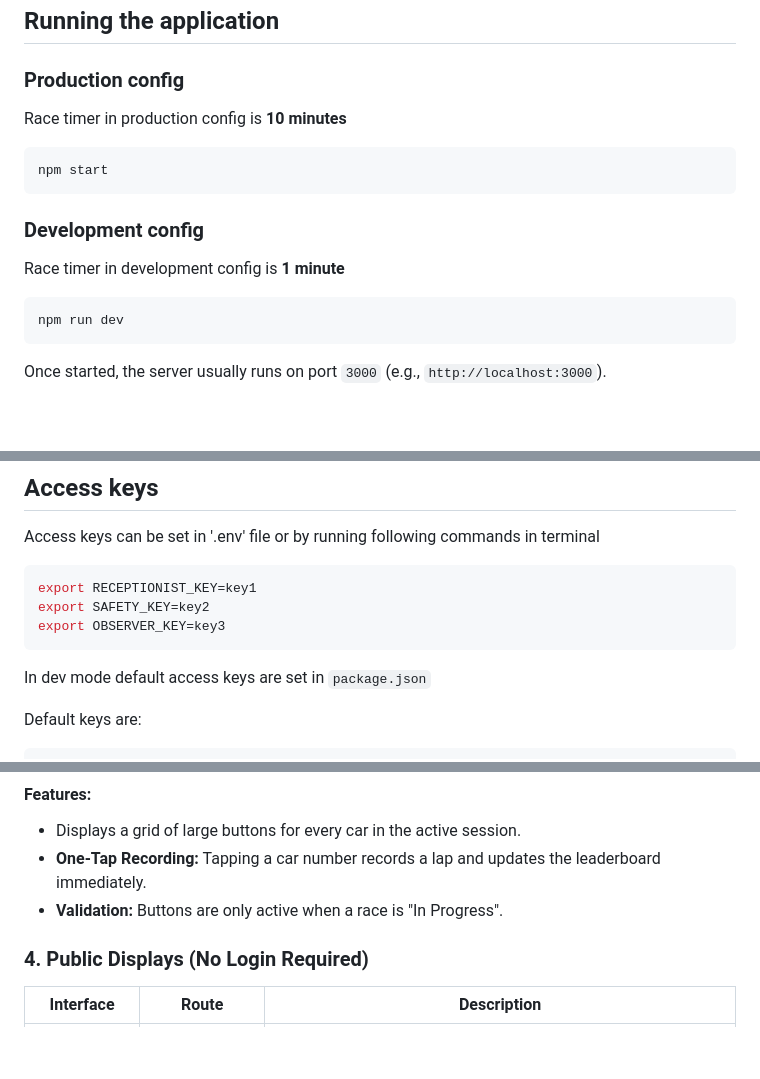
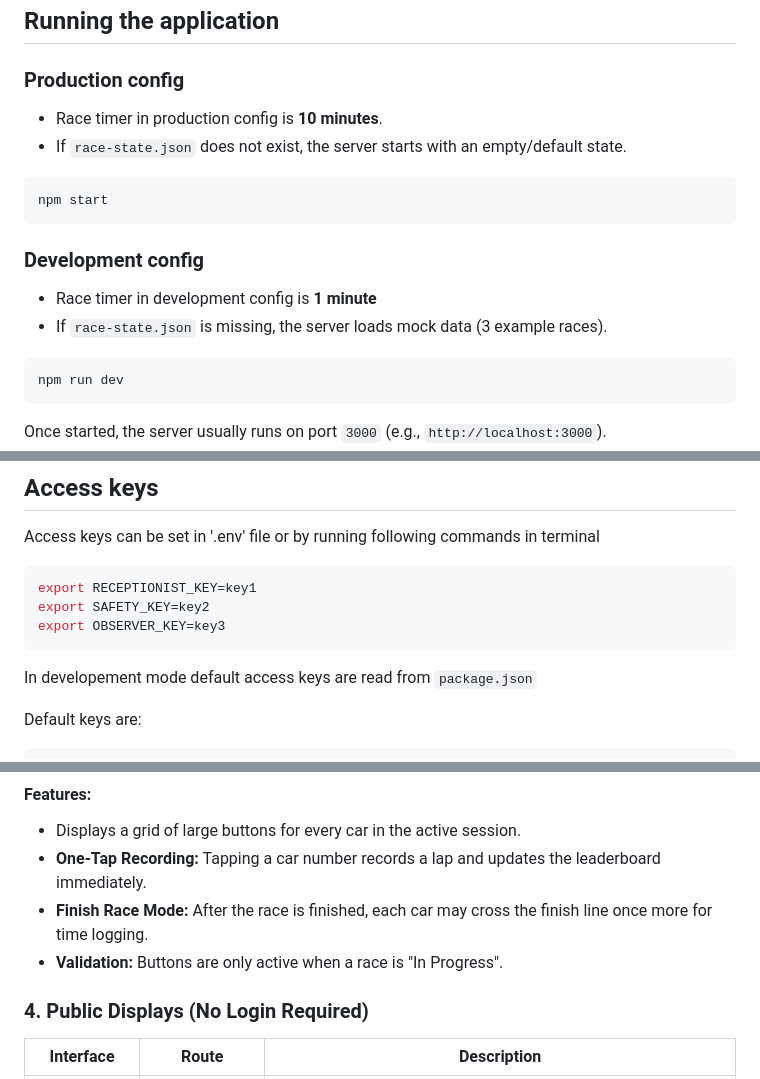
Before and after one commit to jox125/info-screens, a Markdown page: README.md, 3 parts joined by grey strips. Drawn GitHub-style; blank space fills up the shorter version.

Commit message:
clarified mock data loading and lap-line-tracker behaviour in race finished state.

````diff
--- a/README.md
+++ b/README.md
@@ -21,12 +21,14 @@ tracks lap times, controls safety flags, and displays real-time leaderboards usi
 
 ## Running the application
 ### Production config
-Race timer in production config is **10 minutes**
+- Race timer in production config is **10 minutes**.
+- If `race-state.json` does not exist, the server starts with an empty/default state.
 ```bash
 npm start
 ```
 ### Development config
-Race timer in development config is **1 minute**
+- Race timer in development config is **1 minute**
+- If `race-state.json` is missing, the server loads mock data (3 example races).
 ```bash
 npm run dev
 ```
@@ -43,7 +45,7 @@ export RECEPTIONIST_KEY=key1
 export SAFETY_KEY=key2
 export OBSERVER_KEY=key3
 ```
-In dev mode default access keys are set in `package.json`
+In developement mode default access keys are read from `package.json`
 
 Default keys are:
 ```bash
@@ -96,7 +98,10 @@ SAFETY_KEY=a2d393bc
 #### **Features:**
 - Displays a grid of large buttons for every car in the active session.
 - **One-Tap Recording:** Tapping a car number records a lap and updates the leaderboard immediately.
+- **Finish Race Mode:**
+After the race is finished, each car may cross the finish line once more for time logging.
 - **Validation:** Buttons are only active when a race is "In Progress".
+
 
 ### 4. Public Displays (No Login Required)
 
````
